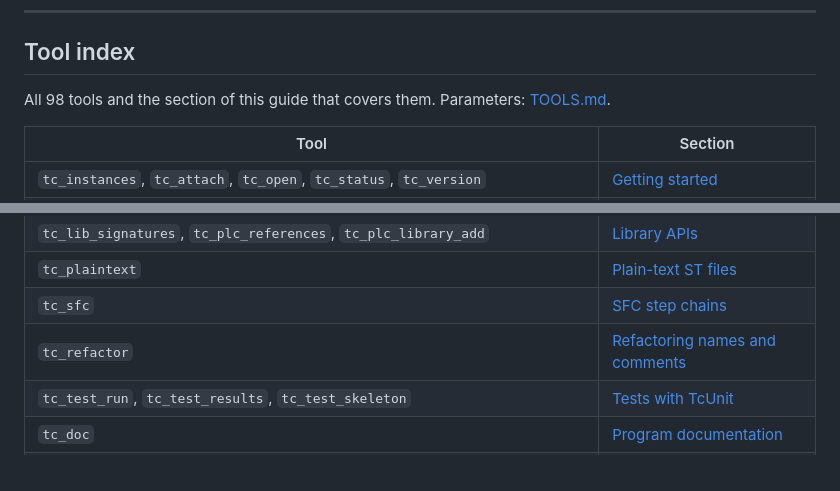
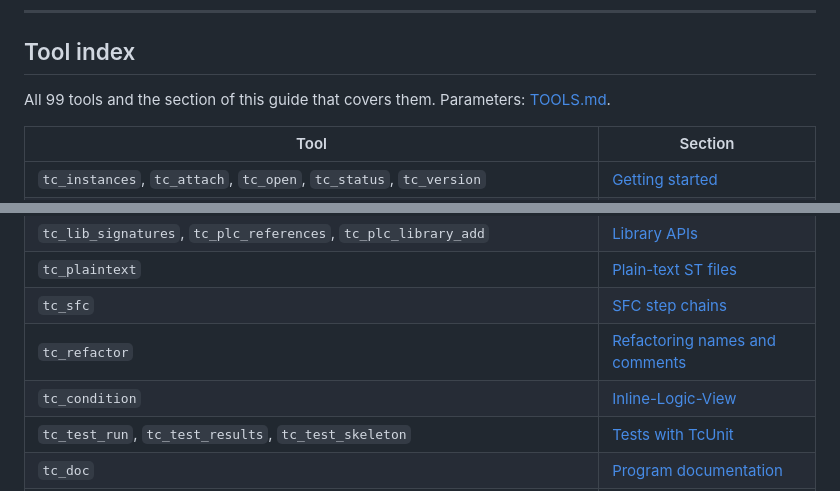
Before and after one commit to ThorstenBrach/TcAgent, a Markdown page: docs/USER_GUIDE.md, 2 parts joined by grey strips. Drawn GitHub-style.

```diff
--- a/docs/USER_GUIDE.md
+++ b/docs/USER_GUIDE.md
@@ -2300,7 +2306,7 @@ It only connects to MCP servers by URL. TcAgent deliberately stays local (stdio)
 
 ## Tool index
 
-All 98 tools and the section of this guide that covers them. Parameters: [TOOLS.md](TOOLS.md).
+All 99 tools and the section of this guide that covers them. Parameters: [TOOLS.md](TOOLS.md).
 
 | Tool | Section |
 |---|---|
@@ -2313,6 +2319,7 @@ All 98 tools and the section of this guide that covers them. Parameters: [TOOLS.
 | `tc_plaintext` | [Plain-text ST files](#plain-text-st-files) |
 | `tc_sfc` | [SFC step chains](#sfc-step-chains) |
 | `tc_refactor` | [Refactoring names and comments](#refactoring-names-and-comments) |
+| `tc_condition` | [Inline-Logic-View](#inline-logic-view-conditions-as-a-logic-diagram) |
 | `tc_test_run`, `tc_test_results`, `tc_test_skeleton` | [Tests with TcUnit](#tests-with-tcunit) |
 | `tc_doc` | [Program documentation](#program-documentation) |
 | `tc_risk_rules` | [Risk analysis and your own risk rules](#risk-analysis-and-your-own-risk-rules) |
```
Also changed, not shown: other parts of docs/USER_GUIDE.md (+15 -9 lines), CHANGELOG.md (+2 -2 lines), README.md (+7 -3 lines), docs/img/guide/inline-logic-view-code.png (added), docs/img/guide/inline-logic-view.png (added), 4 other files.
